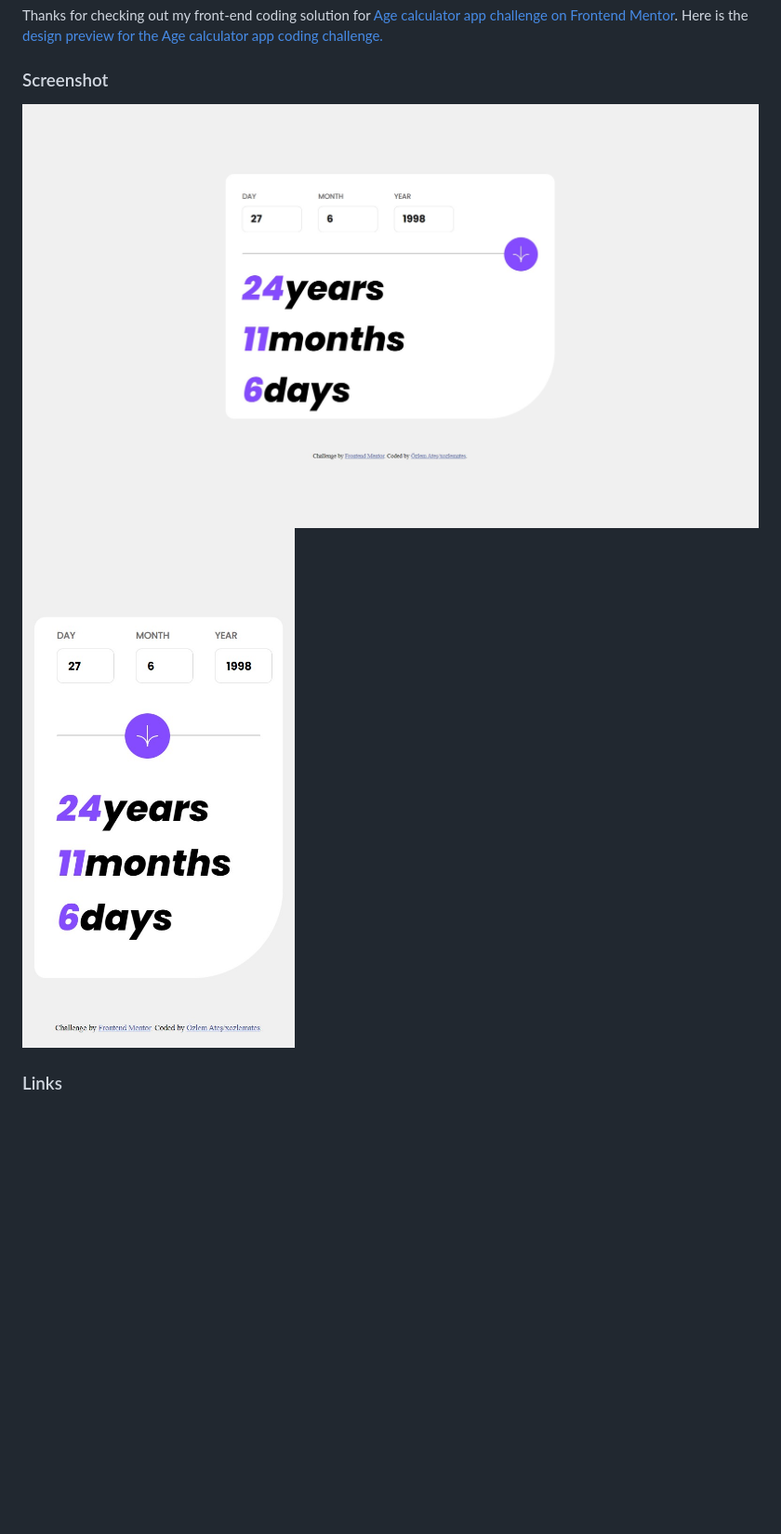
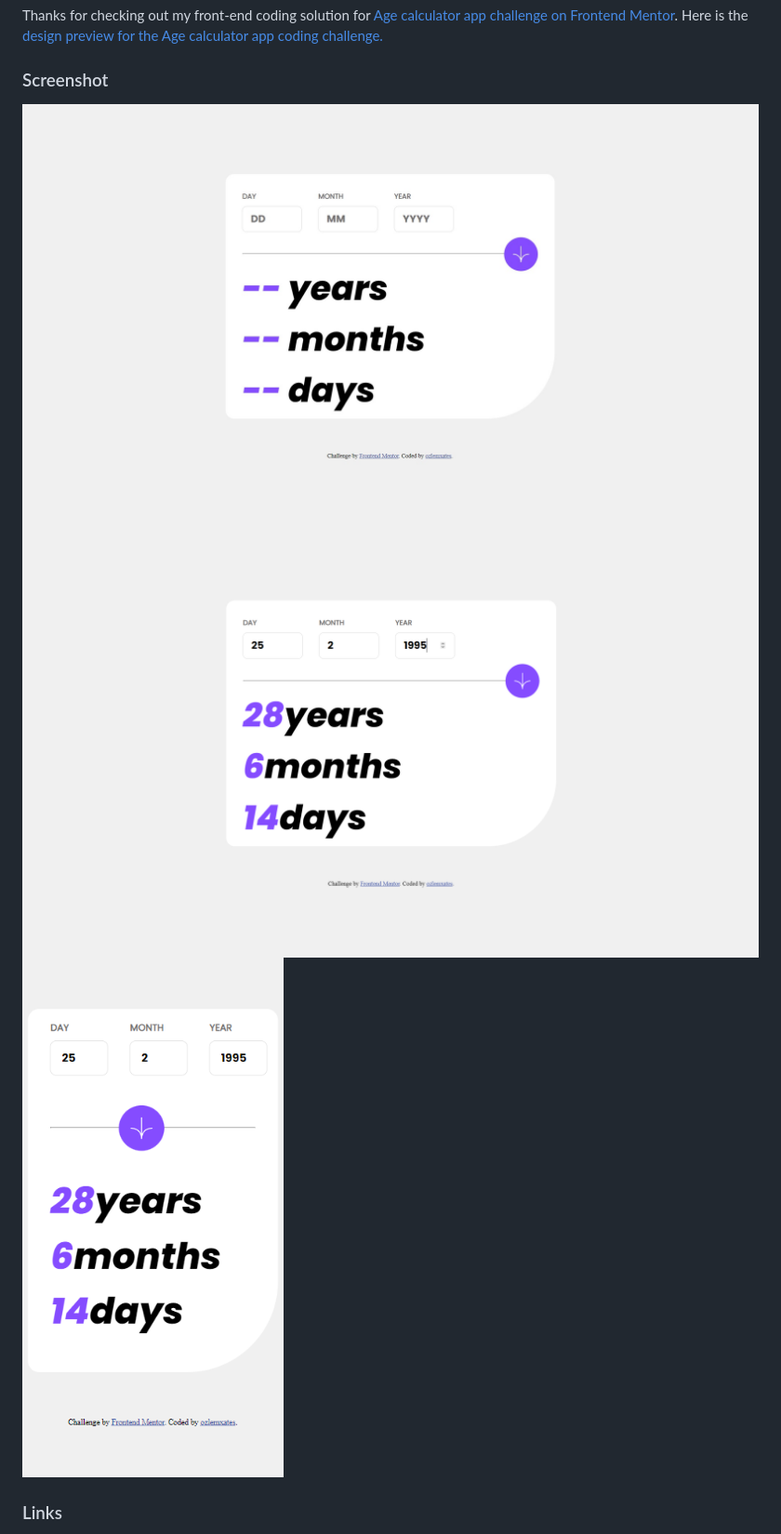
Before and after one commit to ozlemxates/Age-Calculator-app-Frontend-Mentor, a Markdown page: README.md, the part around the change. Shown at 93% size. GitHub-like rendering; pictures changed too: age-calculator-app-main-desktop.jpg (deleted), age-calculator-app-main-mobile.jpg (deleted), ss-desktop.jpg (added); blank space fills up the shorter version.

Commit message:
Add screenshots for readme

```diff
--- a/README.md
+++ b/README.md
@@ -4,8 +4,9 @@ Thanks for checking out my front-end coding solution for [Age calculator app cha
 
 ### Screenshot
 
-![](age-calculator-app-main-desktop.jpg)
-![](age-calculator-app-main-mobile.jpg)
+![](ss-desktop-dull.jpg)
+![](ss-desktop.jpg)
+![](ss-mobile.jpg)
 
 ### Links
 
```
Also changed, not shown: ss-desktop-dull.jpg (renamed from age-calculator-app.ss.jpg).
